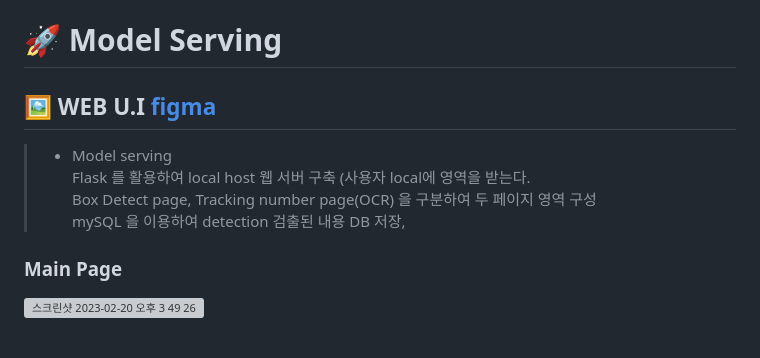
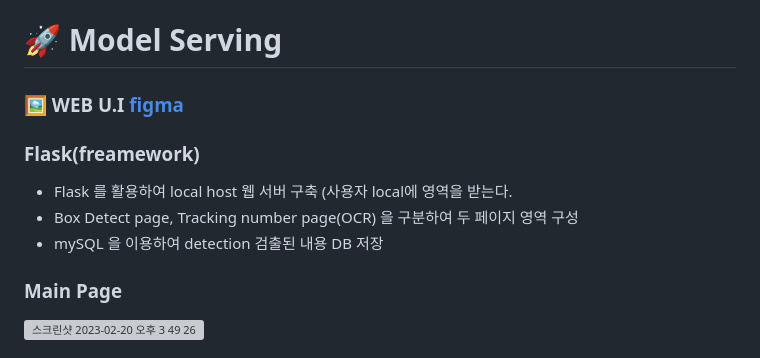
Before and after one commit to jh941213/Logistics-Project, a Markdown page: README.md, the part around the change. Rendered like a GitHub page; grey boxes are pictures that could not be loaded.

```diff
--- a/README.md
+++ b/README.md
@@ -213,13 +213,13 @@ noise 제거를 통한 recognize 준비
 
 ---
 # 🚀 Model Serving
-## 🖼️ WEB U.I [figma](https://www.figma.com/file/y45ZcUjbMDzBwqxLcEm0Ly/%EC%88%9C%EC%96%91%ED%83%9D%EB%B0%B0?node-id=4%3A7074&t=OHy4rcxMU1MTGC3U-4)
+### 🖼️ WEB U.I [figma](https://www.figma.com/file/y45ZcUjbMDzBwqxLcEm0Ly/%EC%88%9C%EC%96%91%ED%83%9D%EB%B0%B0?node-id=4%3A7074&t=OHy4rcxMU1MTGC3U-4)
 
-> - Model serving
-> Flask 를 활용하여 local host 웹 서버 구축 (사용자 local에 영역을 받는다.
-> Box Detect page, Tracking number page(OCR) 을 구분하여 두 페이지 영역 구성
-> mySQL 을 이용하여 detection 검출된 내용 DB 저장,
->
+### Flask(freamework)
+- Flask 를 활용하여 local host 웹 서버 구축 (사용자 local에 영역을 받는다.
+- Box Detect page, Tracking number page(OCR) 을 구분하여 두 페이지 영역 구성
+- mySQL 을 이용하여 detection 검출된 내용 DB 저장
+
 ### Main Page
 <img width="2045" alt="스크린샷 2023-02-20 오후 3 49 26" src="https://user-images.githubusercontent.com/112835087/220034085-9130524a-f85d-4859-ad28-4bc98470fe63.png">
 
```
